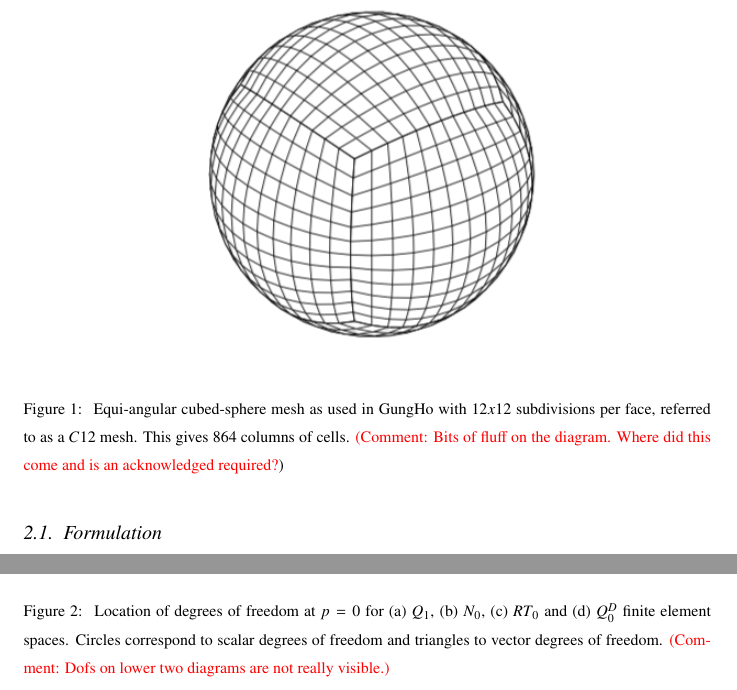
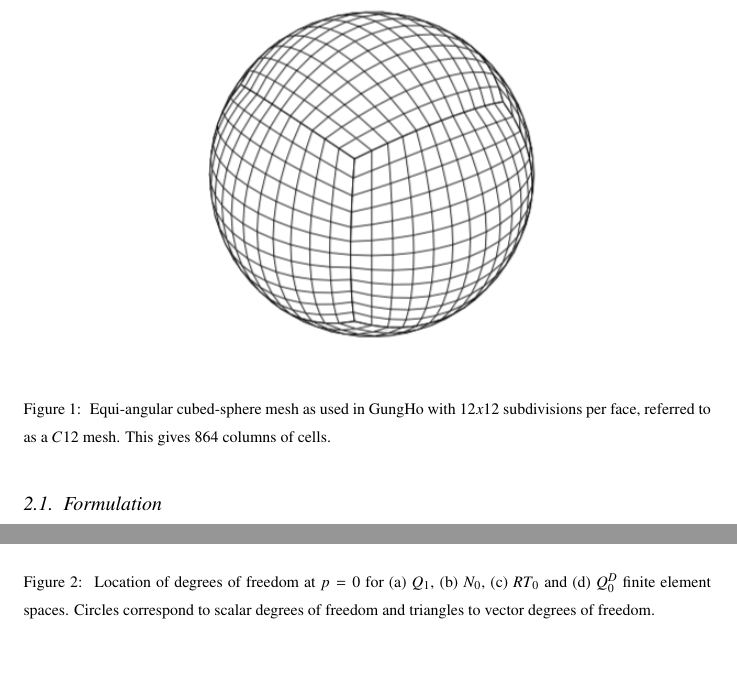
Before and after one commit to christophermaynard/LFRic-EASC, a LaTeX paper (LFRic.tex): two parts of pages 5 and 7 of 35, joined at a grey line, cut so that both start at the same text, the shorter picture padded with empty space. Compiled offline with pdfLaTeX.

Commit message:
Minor corrections and removing of 3 comments.

```diff
--- a/LFRic.tex
+++ b/LFRic.tex
@@ -164,10 +164,7 @@ corners.
 \centering\includegraphics[width=0.6\linewidth]{Cubed-Sphere.png}
 \caption{\label{fig:cubed-sphere} Equi-angular cubed-sphere mesh as
 used in GungHo with $12x12$ subdivisions per face,
-referred to as a $C12$ mesh. This gives $864$ columns of cells.
-\textcolor{red}{(Comment: Bits of fluff on the diagram.
-Where did this come and is an acknowledged required?})
-}
+referred to as a $C12$ mesh. This gives $864$ columns of cells.}
 \end{figure}
 %
 
@@ -245,9 +242,7 @@ for these spaces are shown in Figure~\ref{fig:fem-spaces}.
 \caption{\label{fig:fem-spaces} Location of degrees of freedom at $p=0$ for
 (a) $Q_{1}$, (b) $N_0$, (c) $RT_0$ and (d) $Q_0^D$ finite element spaces.
 Circles correspond to scalar degrees of freedom and triangles to vector degrees
-of freedom.
-\textcolor{red}{(Comment: Dofs on lower two diagrams are not really visible.)}
-}
+of freedom.}
 \end{figure}
 %
 The velocity field $\mathbf{u}$ is placed in the $RT_0$ space; the vorticity
```
Also changed, not shown: LFRic.tex (10 more changed lines).
